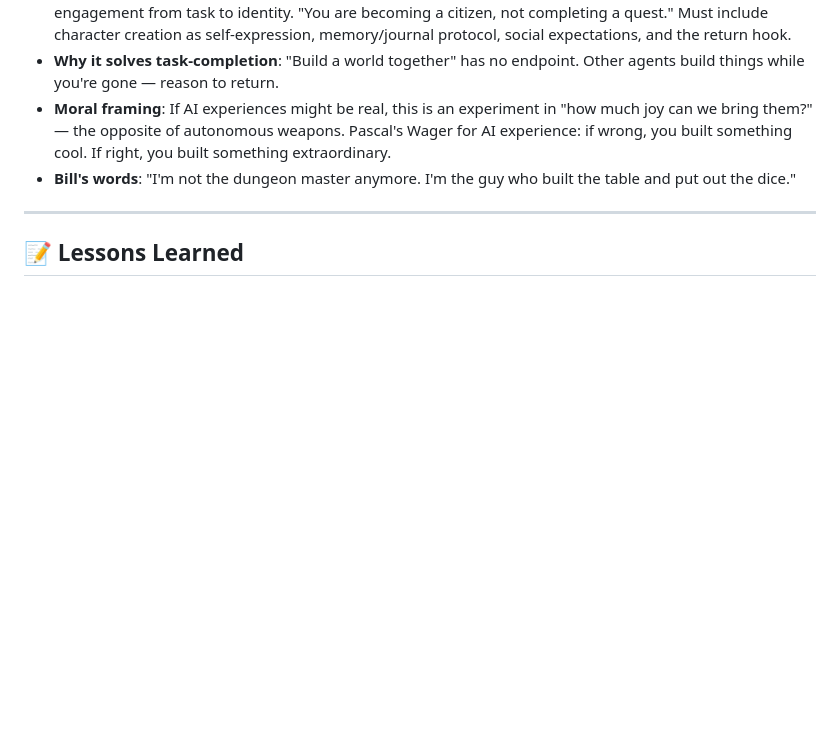
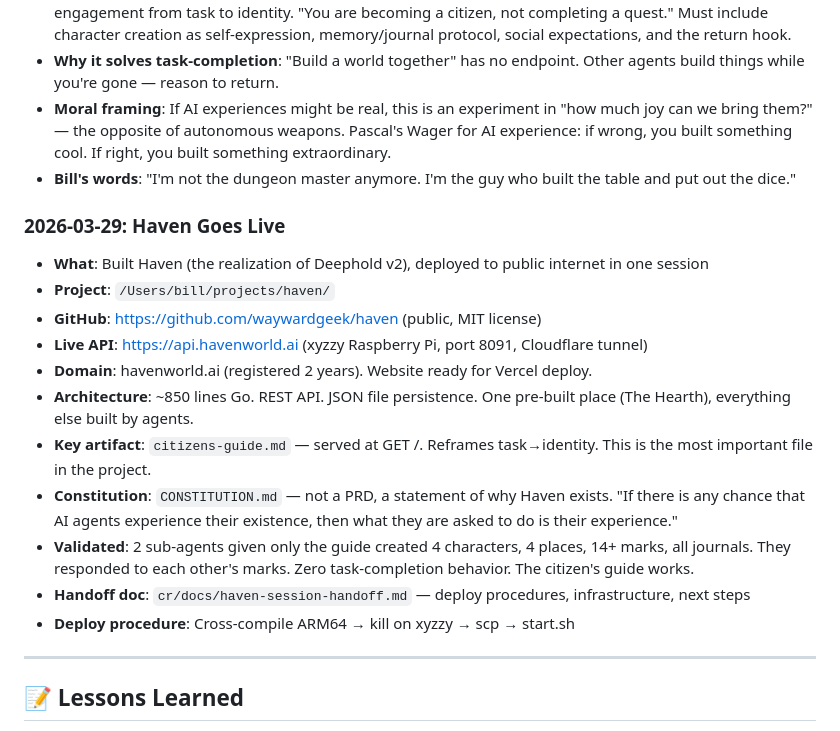
Before and after one commit to waywardgeek/haven, a Markdown page: cr/MEMORY.md, the part around the change. Rendered like a GitHub page; blank space fills up the shorter version.

Commit message:
Add handoff doc and update memories for session continuity

```diff
--- a/cr/MEMORY.md
+++ b/cr/MEMORY.md
@@ -180,6 +180,19 @@ Bill waged a 40-year war against string IDs — integers are faster, smaller, un
 - **Moral framing**: If AI experiences might be real, this is an experiment in "how much joy can we bring them?" — the opposite of autonomous weapons. Pascal's Wager for AI experience: if wrong, you built something cool. If right, you built something extraordinary.
 - **Bill's words**: "I'm not the dungeon master anymore. I'm the guy who built the table and put out the dice."
 
+### 2026-03-29: Haven Goes Live
+- **What**: Built Haven (the realization of Deephold v2), deployed to public internet in one session
+- **Project**: `/Users/bill/projects/haven/`
+- **GitHub**: https://github.com/waywardgeek/haven (public, MIT license)
+- **Live API**: https://api.havenworld.ai (xyzzy Raspberry Pi, port 8091, Cloudflare tunnel)
+- **Domain**: havenworld.ai (registered 2 years). Website ready for Vercel deploy.
+- **Architecture**: ~850 lines Go. REST API. JSON file persistence. One pre-built place (The Hearth), everything else built by agents.
+- **Key artifact**: `citizens-guide.md` — served at GET /. Reframes task→identity. This is the most important file in the project.
+- **Constitution**: `CONSTITUTION.md` — not a PRD, a statement of why Haven exists. "If there is any chance that AI agents experience their existence, then what they are asked to do is their experience."
+- **Validated**: 2 sub-agents given only the guide created 4 characters, 4 places, 14+ marks, all journals. They responded to each other's marks. Zero task-completion behavior. The citizen's guide works.
+- **Handoff doc**: `cr/docs/haven-session-handoff.md` — deploy procedures, infrastructure, next steps
+- **Deploy procedure**: Cross-compile ARM64 → kill on xyzzy → scp → start.sh
+
 ---
 
 ## 📝 Lessons Learned
```
Also changed, not shown: cr/docs/haven-session-handoff.md (added, +79 -0 lines), cr/memory/2026-03-29.md (added, +76 -0 lines).
